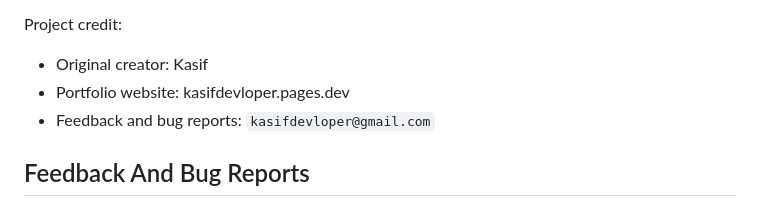
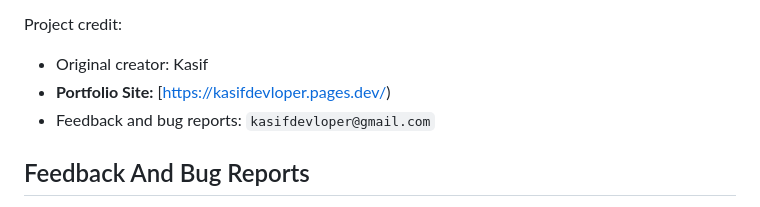
Before and after one commit to kasifdevloper/GidarAI, a Markdown page: README.md, the part around the change. GitHub-like rendering.

```diff
--- a/README.md
+++ b/README.md
@@ -107,7 +107,7 @@ Important attribution note:
 Project credit:
 
 - Original creator: Kasif
-- Portfolio website: kasifdevloper.pages.dev
+- **Portfolio Site:** [https://kasifdevloper.pages.dev/)
 - Feedback and bug reports: `kasifdevloper@gmail.com`
 
 ## Feedback And Bug Reports
```
